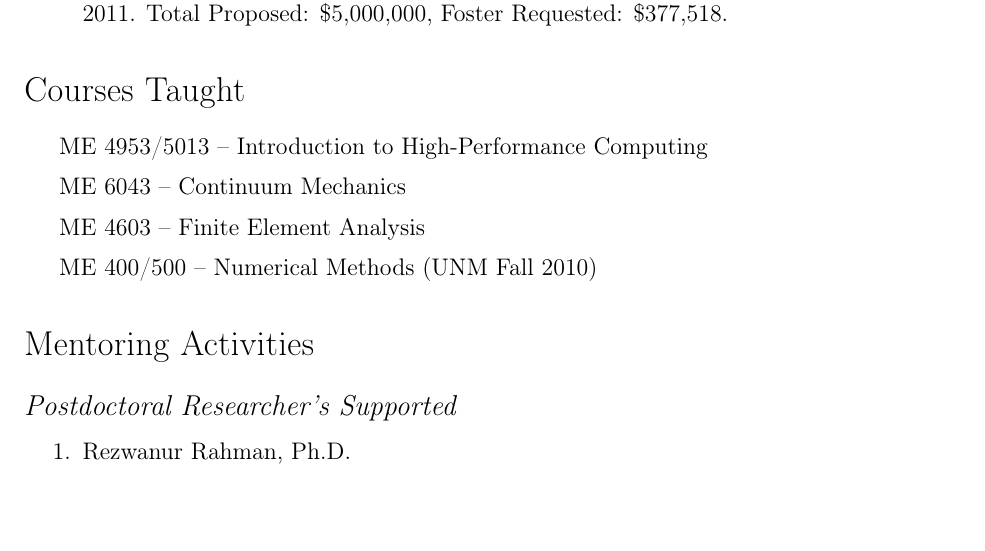
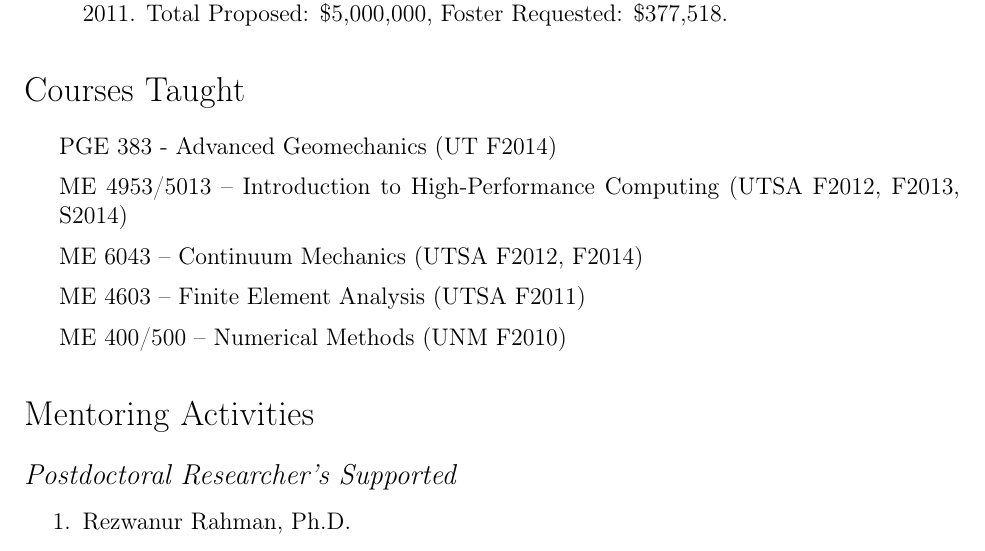
Before and after one commit to johntfoster/CV, a LaTeX CV (cv.tex, which reads sections/courses.tex): part of page 8 of 10, cut so that both start at the same text, the shorter picture padded with empty space. Compiled offline with pdfLaTeX.

```diff
--- a/sections/courses.tex
+++ b/sections/courses.tex
@@ -1,8 +1,9 @@
 \section*{Courses Taught}
 
   \begin{itemize}
-    \item ME 4953/5013 -- Introduction to High-Performance Computing
-    \item ME 6043 -- Continuum Mechanics
-    \item ME 4603 -- Finite Element Analysis
-    \item ME 400/500 -- Numerical Methods (UNM Fall 2010)
+      \item PGE 383 - Advanced Geomechanics (UT F2014)
+      \item ME 4953/5013 -- Introduction to High-Performance Computing (UTSA F2012, F2013, S2014)
+      \item ME 6043 -- Continuum Mechanics (UTSA F2012, F2014)
+      \item ME 4603 -- Finite Element Analysis (UTSA F2011)
+      \item ME 400/500 -- Numerical Methods (UNM F2010)
   \end{itemize}
```
Also changed, not shown: .travis.yml (+1 -0 lines).
